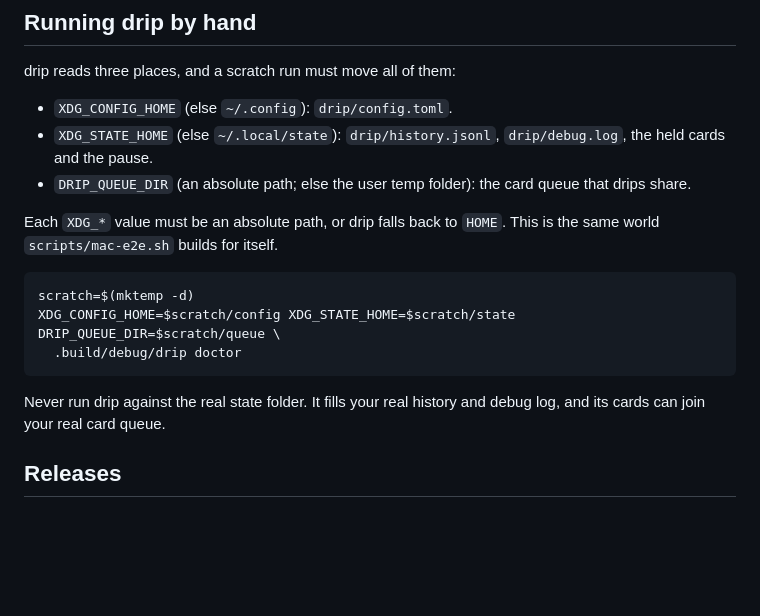
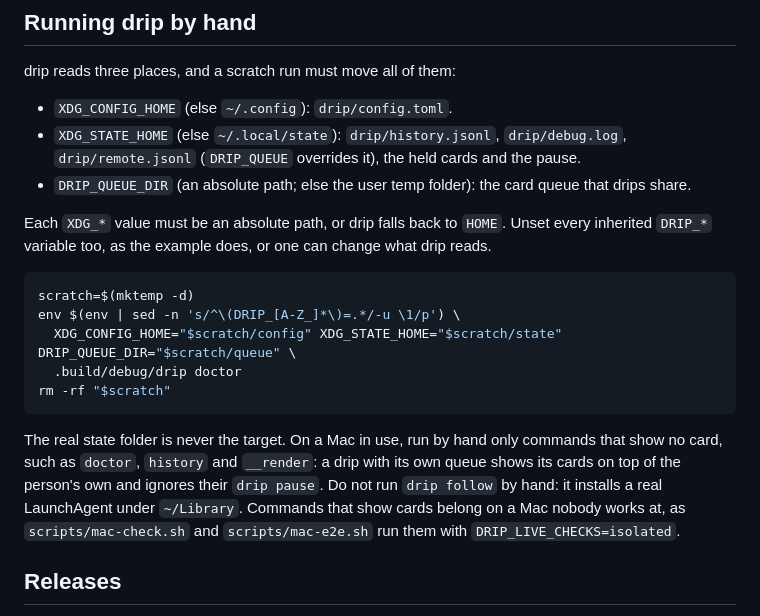
Before and after one commit to jrnxf/drip, a Markdown page: docs/development.md, the part around the change. Rendered like a GitHub page; blank space fills up the shorter version.

Commit message:
docs: tighten the run-by-hand section

````diff
--- a/docs/development.md
+++ b/docs/development.md
@@ -130,20 +130,26 @@ run can read the Claude Code token and the Gemini API key in the Keychain withou
 drip reads three places, and a scratch run must move all of them:
 
 - `XDG_CONFIG_HOME` (else `~/.config`): `drip/config.toml`.
-- `XDG_STATE_HOME` (else `~/.local/state`): `drip/history.jsonl`, `drip/debug.log`, the held cards and the pause.
+- `XDG_STATE_HOME` (else `~/.local/state`): `drip/history.jsonl`, `drip/debug.log`,
+  `drip/remote.jsonl` (`DRIP_QUEUE` overrides it), the held cards and the pause.
 - `DRIP_QUEUE_DIR` (an absolute path; else the user temp folder): the card queue that drips share.
 
-Each `XDG_*` value must be an absolute path, or drip falls back to `HOME`. This is the same world
-`scripts/mac-e2e.sh` builds for itself.
+Each `XDG_*` value must be an absolute path, or drip falls back to `HOME`. Unset every inherited
+`DRIP_*` variable too, as the example does, or one can change what drip reads.
 
 ```sh
 scratch=$(mktemp -d)
-XDG_CONFIG_HOME=$scratch/config XDG_STATE_HOME=$scratch/state DRIP_QUEUE_DIR=$scratch/queue \
+env $(env | sed -n 's/^\(DRIP_[A-Z_]*\)=.*/-u \1/p') \
+  XDG_CONFIG_HOME="$scratch/config" XDG_STATE_HOME="$scratch/state" DRIP_QUEUE_DIR="$scratch/queue" \
   .build/debug/drip doctor
+rm -rf "$scratch"
 ```
 
-Never run drip against the real state folder. It fills your real history and debug log, and its
-cards can join your real card queue.
+The real state folder is never the target. On a Mac in use, run by hand only commands that show no
+card, such as `doctor`, `history` and `__render`: a drip with its own queue shows its cards on top
+of the person's own and ignores their `drip pause`. Do not run `drip follow` by hand: it installs a
+real LaunchAgent under `~/Library`. Commands that show cards belong on a Mac nobody works at, as
+`scripts/mac-check.sh` and `scripts/mac-e2e.sh` run them with `DRIP_LIVE_CHECKS=isolated`.
 
 ## Releases
 
````
